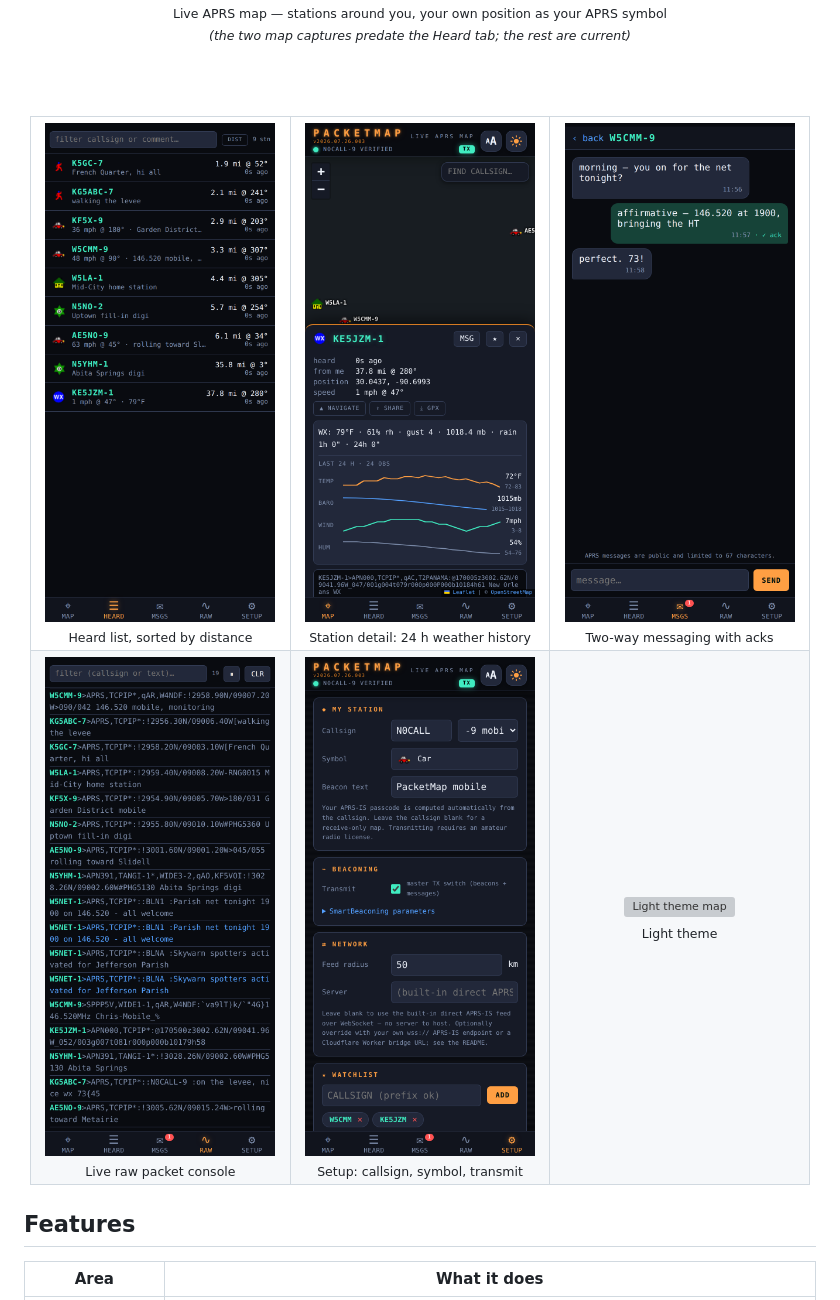
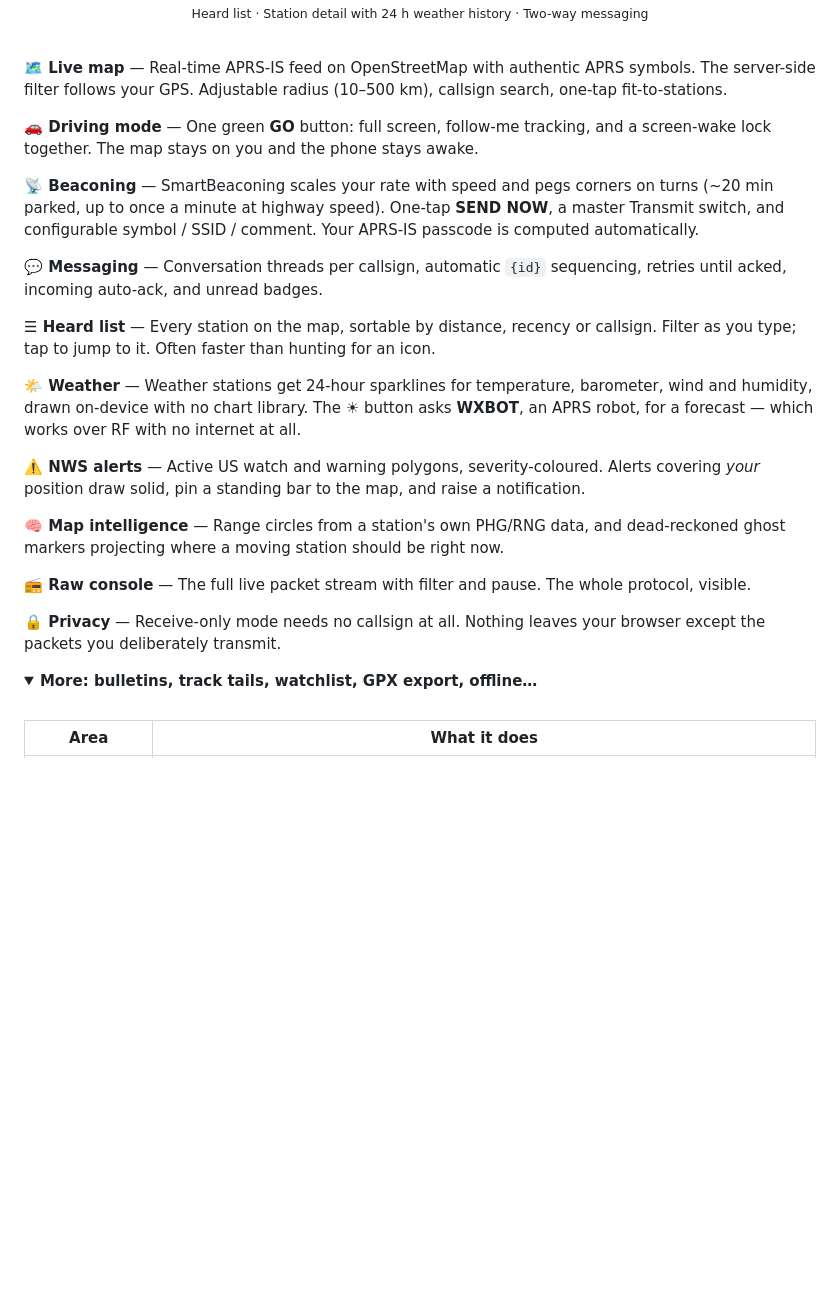
Before and after one commit to cdburgess75/PacketMap, a Markdown page: README.md, the part around one of its changes. Drawn GitHub-style; folded sections open; blank space fills up the shorter version; grey boxes are pictures that could not be loaded.

```diff
--- a/README.md
+++ b/README.md
@@ -43,25 +73,34 @@ The whole application is **one `index.html` file** with zero runtime dependencie
 
-<sub>Live APRS map — stations around you, your own position as your APRS symbol<br>
-<i>(the two map captures predate the Heard tab; the rest are current)</i></sub>
-
-<br><br>
-
-<table>
-<tr>
-<td align="center" width="33%"><img src="docs/images/heard.png" alt="Heard list: every station sorted by distance" width="230"><br><sub>Heard list, sorted by distance</sub></td>
-<td align="center" width="33%"><img src="docs/images/station-detail.png" alt="Station detail panel with 24-hour weather history and raw packet" width="230"><br><sub>Station detail: 24 h weather history</sub></td>
-<td align="center" width="33%"><img src="docs/images/messages.png" alt="Two-way APRS messaging thread" width="230"><br><sub>Two-way messaging with acks</sub></td>
-</tr>
-<tr>
-<td align="center" width="33%"><img src="docs/images/raw-console.png" alt="Live raw packet console" width="230"><br><sub>Live raw packet console</sub></td>
-<td align="center" width="33%"><img src="docs/images/setup.png" alt="Setup: callsign, symbol, transmit, network" width="230"><br><sub>Setup: callsign, symbol, transmit</sub></td>
-<td align="center" width="33%"><img src="docs/images/map-light.png" alt="Light theme map" width="230"><br><sub>Light theme</sub></td>
-</tr>
-</table>
+<sub>Heard list · Station detail with 24 h weather history · Two-way messaging</sub>
 
 </div>
 
-## Features
+<br>
+
+**🗺️ Live map** — Real-time APRS-IS feed on OpenStreetMap with authentic APRS symbols. The server-side filter follows your GPS. Adjustable radius (10–500 km), callsign search, one-tap fit-to-stations.
+
+**🚗 Driving mode** — One green **GO** button: full screen, follow-me tracking, and a screen-wake lock together. The map stays on you and the phone stays awake.
+
+**📡 Beaconing** — SmartBeaconing scales your rate with speed and pegs corners on turns (~20 min parked, up to once a minute at highway speed). One-tap **SEND NOW**, a master Transmit switch, and configurable symbol / SSID / comment. Your APRS-IS passcode is computed automatically.
+
+**💬 Messaging** — Conversation threads per callsign, automatic `{id}` sequencing, retries until acked, incoming auto-ack, and unread badges.
+
+**☰ Heard list** — Every station on the map, sortable by distance, recency or callsign. Filter as you type; tap to jump to it. Often faster than hunting for an icon.
+
+**🌤️ Weather** — Weather stations get 24-hour sparklines for temperature, barometer, wind and humidity, drawn on-device with no chart library. The **☀** button asks **WXBOT**, an APRS robot, for a forecast — which works over RF with no internet at all.
+
+**⚠️ NWS alerts** — Active US watch and warning polygons, severity-coloured. Alerts covering *your* position draw solid, pin a standing bar to the map, and raise a notification.
+
+**🧠 Map intelligence** — Range circles from a station's own PHG/RNG data, and dead-reckoned ghost markers projecting where a moving station should be right now.
+
+**📻 Raw console** — The full live packet stream with filter and pause. The whole protocol, visible.
+
+**🔒 Privacy** — Receive-only mode needs no callsign at all. Nothing leaves your browser except the packets you deliberately transmit.
+
+<details>
+<summary><b>More: bulletins, track tails, watchlist, GPX export, offline…</b></summary>
+
+<br>
 
 | Area | What it does |
 |---|---|
```
Also changed, not shown: other parts of README.md (+261 -113 lines).
